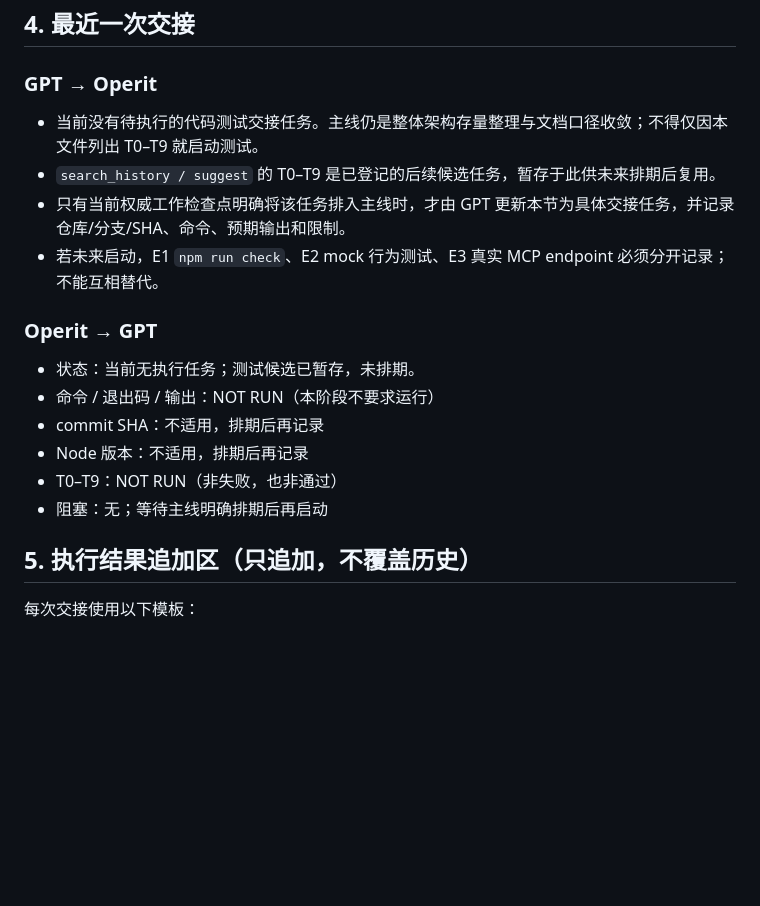
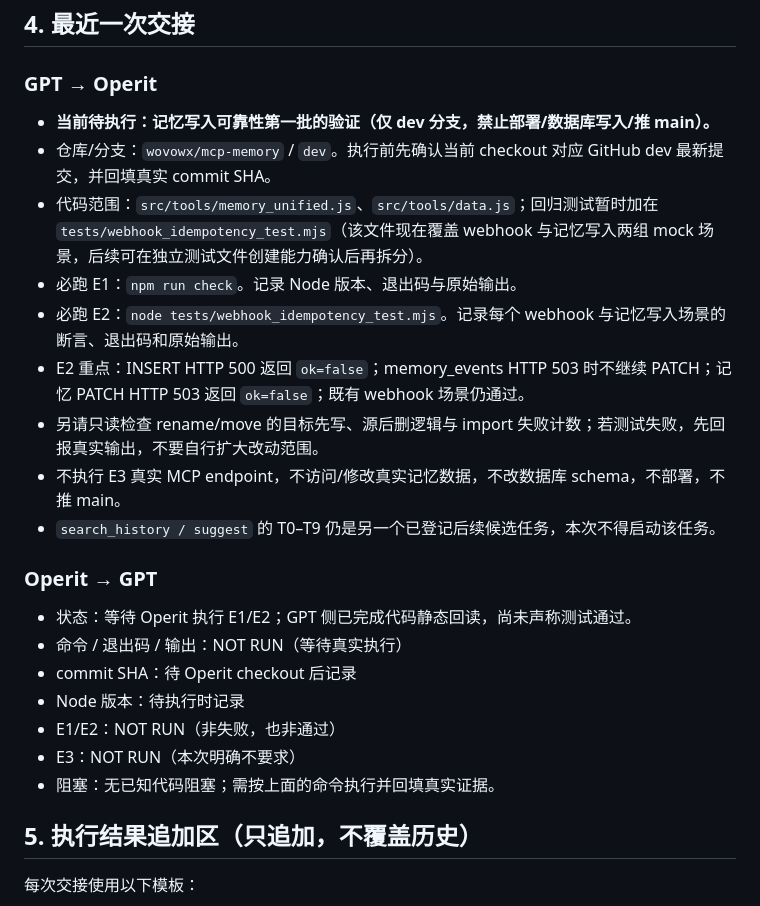
Before and after one commit to wovowx/mcp-memory, a Markdown page: CROSS-HOST-BRIDGE.md, the part around the change. Drawn GitHub-style; blank space fills up the shorter version.

Commit message:
docs: hand off memory write regression tests to Operit

```diff
--- a/CROSS-HOST-BRIDGE.md
+++ b/CROSS-HOST-BRIDGE.md
@@ -56,18 +56,24 @@
 ## 4. 最近一次交接
 
 ### GPT → Operit
-- 当前没有待执行的代码测试交接任务。主线仍是整体架构存量整理与文档口径收敛；不得仅因本文件列出 T0–T9 就启动测试。
-- `search_history / suggest` 的 T0–T9 是已登记的后续候选任务，暂存于此供未来排期后复用。
-- 只有当前权威工作检查点明确将该任务排入主线时，才由 GPT 更新本节为具体交接任务，并记录仓库/分支/SHA、命令、预期输出和限制。
-- 若未来启动，E1 `npm run check`、E2 mock 行为测试、E3 真实 MCP endpoint 必须分开记录；不能互相替代。
+- **当前待执行：记忆写入可靠性第一批的验证（仅 dev 分支，禁止部署/数据库写入/推 main）。**
+- 仓库/分支：`wovowx/mcp-memory` / `dev`。执行前先确认当前 checkout 对应 GitHub dev 最新提交，并回填真实 commit SHA。
+- 代码范围：`src/tools/memory_unified.js`、`src/tools/data.js`；回归测试暂时加在 `tests/webhook_idempotency_test.mjs`（该文件现在覆盖 webhook 与记忆写入两组 mock 场景，后续可在独立测试文件创建能力确认后再拆分）。
+- 必跑 E1：`npm run check`。记录 Node 版本、退出码与原始输出。
+- 必跑 E2：`node tests/webhook_idempotency_test.mjs`。记录每个 webhook 与记忆写入场景的断言、退出码和原始输出。
+- E2 重点：INSERT HTTP 500 返回 `ok=false`；memory_events HTTP 503 时不继续 PATCH；记忆 PATCH HTTP 503 返回 `ok=false`；既有 webhook 场景仍通过。
+- 另请只读检查 rename/move 的目标先写、源后删逻辑与 import 失败计数；若测试失败，先回报真实输出，不要自行扩大改动范围。
+- 不执行 E3 真实 MCP endpoint，不访问/修改真实记忆数据，不改数据库 schema，不部署，不推 main。
+- `search_history / suggest` 的 T0–T9 仍是另一个已登记后续候选任务，本次不得启动该任务。
 
 ### Operit → GPT
-- 状态：当前无执行任务；测试候选已暂存，未排期。
-- 命令 / 退出码 / 输出：NOT RUN（本阶段不要求运行）
-- commit SHA：不适用，排期后再记录
-- Node 版本：不适用，排期后再记录
-- T0–T9：NOT RUN（非失败，也非通过）
-- 阻塞：无；等待主线明确排期后再启动
+- 状态：等待 Operit 执行 E1/E2；GPT 侧已完成代码静态回读，尚未声称测试通过。
+- 命令 / 退出码 / 输出：NOT RUN（等待真实执行）
+- commit SHA：待 Operit checkout 后记录
+- Node 版本：待执行时记录
+- E1/E2：NOT RUN（非失败，也非通过）
+- E3：NOT RUN（本次明确不要求）
+- 阻塞：无已知代码阻塞；需按上面的命令执行并回填真实证据。
 
 ## 5. 执行结果追加区（只追加，不覆盖历史）
 
```
